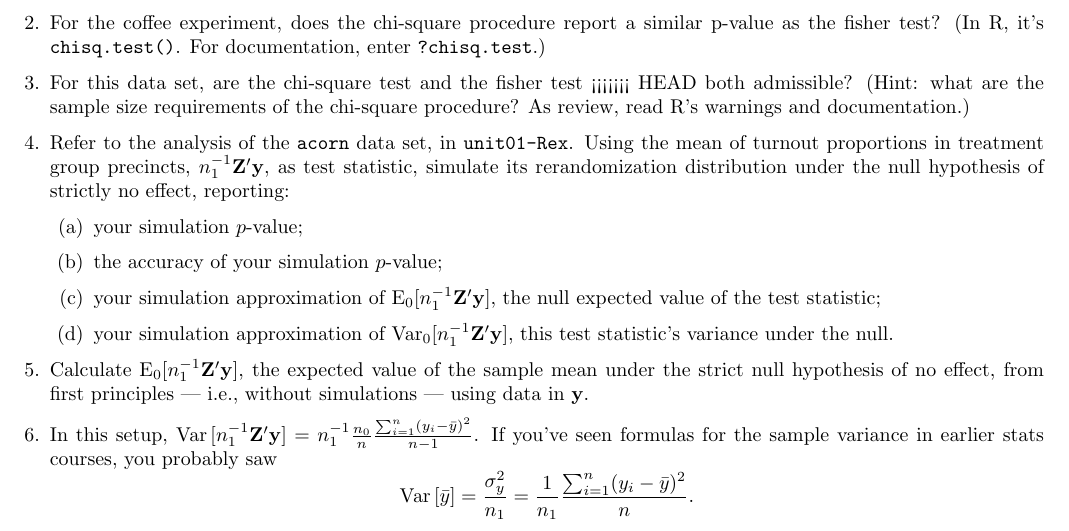
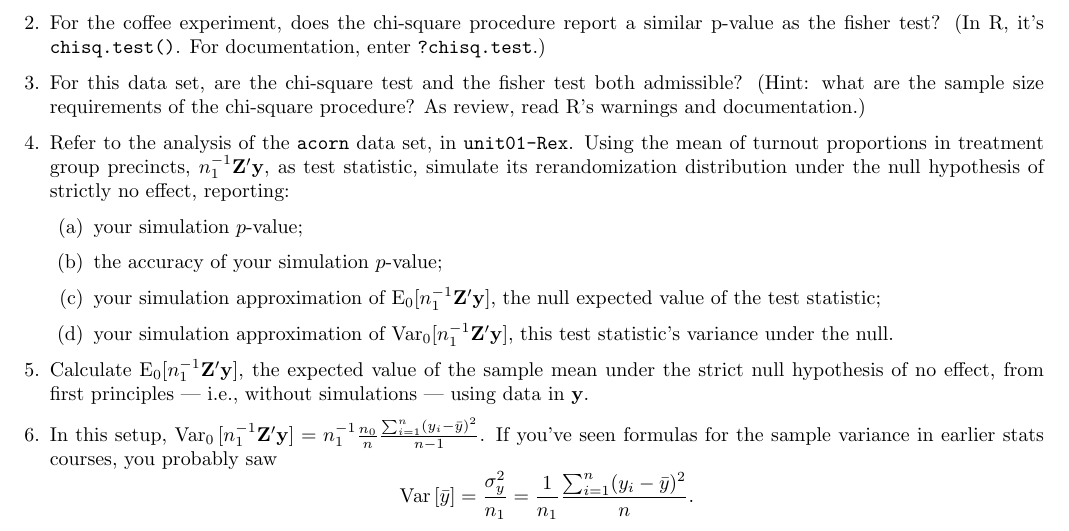
Before and after one commit to bowers-illinois-edu/bowershansen-CI-course, a LaTeX problem sheet (assignments/assignment1.tex): part of the page, cut so that both start at the same text. Compiled offline with pdfLaTeX.

Commit message:
Fix botched incomplete merge; draw V_0[.]/V[.] distinction

```diff
--- a/assignments/assignment1.tex
+++ b/assignments/assignment1.tex
@@ -23,7 +23,6 @@
   a similar p-value as the fisher test?  (In R,
   it's \texttt{chisq.test()}. For documentation, enter \texttt{?chisq.test}.)
 \item For this data set, are the chi-square test and the fisher test
-<<<<<<< HEAD
   both admissible? (Hint: what are the sample size requirements of the
   chi-square procedure? As review, read R's warnings and documentation.)
 \item Refer to the analysis of the \texttt{acorn} data set, in
@@ -43,7 +42,7 @@
   \end{enumerate}
 \item Calculate $\mathrm{E}_{0} [ n_{1}^{-1}\mathbf{Z}'\mathbf{y} ]$, the expected value of the
   sample mean under the strict null hypothesis of no effect, from first principles --- i.e., without simulations ---  using data in $\mathbf{y}$.  \label{q:exactEV}
-\item In this setup, $\mathrm{Var}\, [n_{1}^{-1}\mathbf{Z}'\mathbf{y}]  = n_{1}^{-1}
+\item In this setup, $\mathrm{Var}_{0}\, [n_{1}^{-1}\mathbf{Z}'\mathbf{y}]  = n_{1}^{-1}
   \frac{n_{0}}{n} \frac{\sum_{i=1}^{n} (y_{i} - \bar y)^{2}}{n-1} $.
   If you've seen formulas for the sample variance in earlier stats
   courses, you probably saw
```
